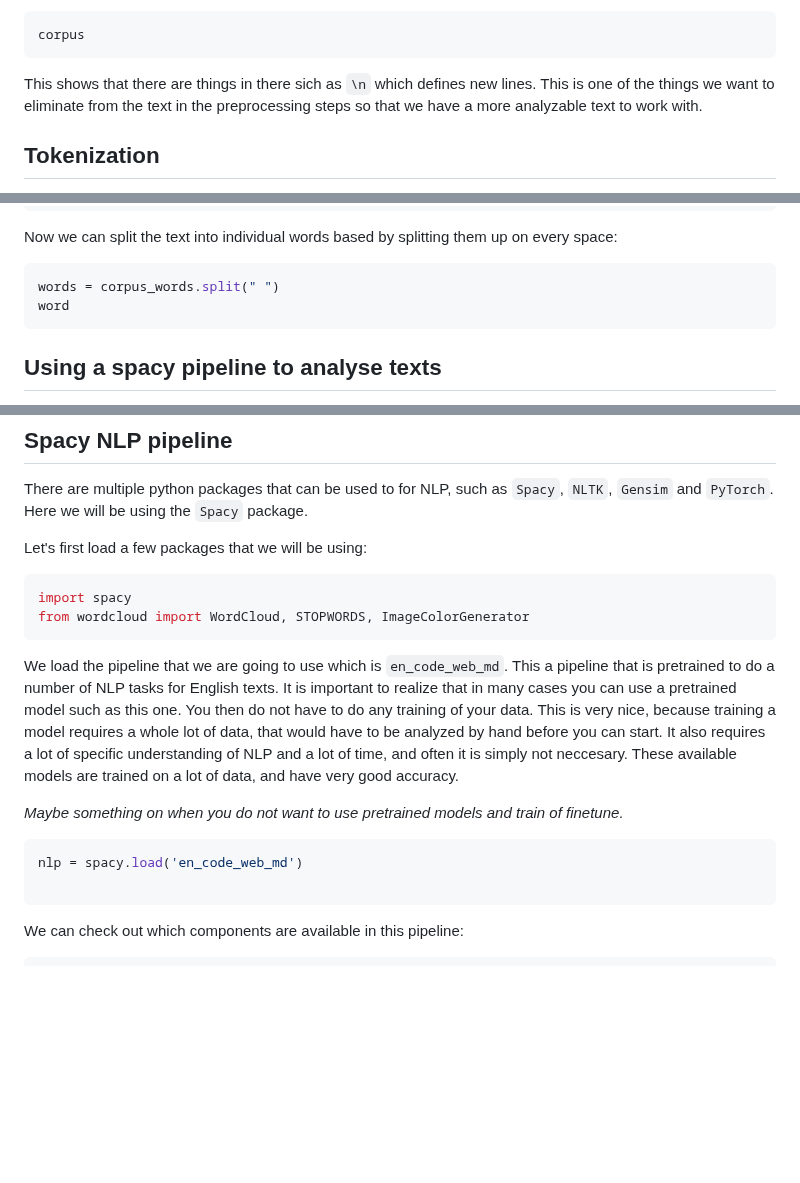
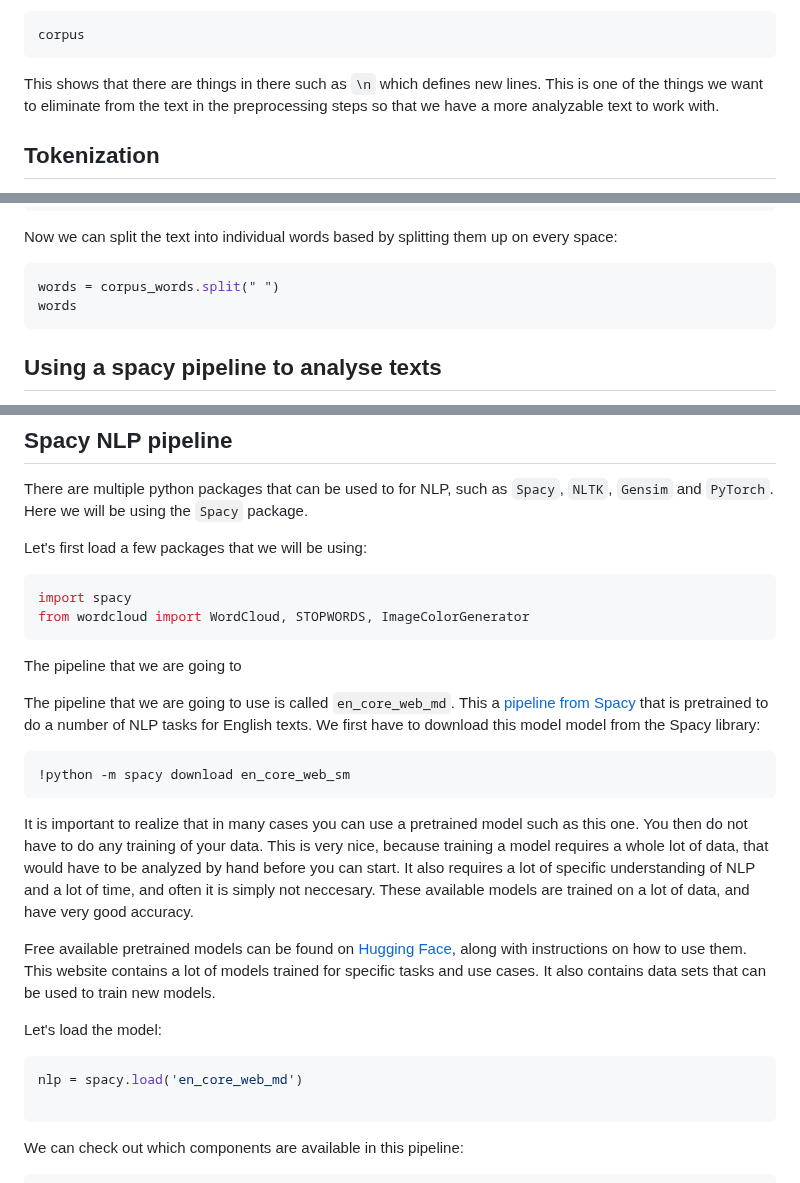
Before and after one commit to esciencecenter-digital-skills/Natural-language-processing, a Markdown page: episodes/episode02.md, 3 parts joined by grey strips. GitHub-like rendering; blank space fills up the shorter version.

Commit message:
typos and updates on pretrained models

````diff
--- a/episodes/episode02.md
+++ b/episodes/episode02.md
@@ -81,7 +81,7 @@ The print statement automatically formats the text. We can also have a look at w
 corpus
 ```
 
-This shows that there are things in there sich as `\n` which defines new lines. This is one of the things we want to eliminate from the text in the preprocessing steps so that we have a more analyzable text to work with.
+This shows that there are things in there such as `\n` which defines new lines. This is one of the things we want to eliminate from the text in the preprocessing steps so that we have a more analyzable text to work with.
 
 ## Tokenization
 We will now start by splitting the text up into individual sentences and words. This process is referred to as tokenizing; instead of having one long text we will create individual tokens.
@@ -164,7 +164,7 @@ corpus_words = corpus_words.lower()
 Now we can split the text into individual words based by splitting them up on every space:
 ```python
 words = corpus_words.split(" ")
-word
+words
 ```
 
 
@@ -193,12 +193,21 @@ import spacy
 from wordcloud import WordCloud, STOPWORDS, ImageColorGenerator
 ```
 
-We load the pipeline that we are going to use which is `en_code_web_md`. This a pipeline that is pretrained to do a number of NLP tasks for English texts. It is important to realize that in many cases you can use a pretrained model such as this one. You then do not have to do any training of your data. This is very nice, because training a model requires a whole lot of data, that would have to be analyzed by hand before you can start. It also requires a lot of specific understanding of NLP and a lot of time, and often it is simply not neccesary. These available models are trained on a lot of data, and have very good accuracy.
+The pipeline that we are going to
 
-<em>Maybe something on when you do not want to use pretrained models and train of finetune.</em>
+The pipeline that we are going to use is called `en_core_web_md`. This a [pipeline from Spacy](https://spacy.io/models/en/) that is pretrained to do a number of NLP tasks for English texts. We first have to download this model model from the Spacy library:
 
 ```python
-nlp = spacy.load('en_code_web_md')
+!python -m spacy download en_core_web_sm
+```
+
+It is important to realize that in many cases you can use a pretrained model such as this one. You then do not have to do any training of your data. This is very nice, because training a model requires a whole lot of data, that would have to be analyzed by hand before you can start. It also requires a lot of specific understanding of NLP and a lot of time, and often it is simply not neccesary. These available models are trained on a lot of data, and have very good accuracy.
+
+Free available pretrained models can be found on [Hugging Face](https://huggingface.co/), along with instructions on how to use them. This website contains a lot of models trained for specific tasks and use cases. It also contains data sets that can be used to train new models.
+
+Let's load the model:
+```python
+nlp = spacy.load('en_core_web_md')
 
 ```
 
````
